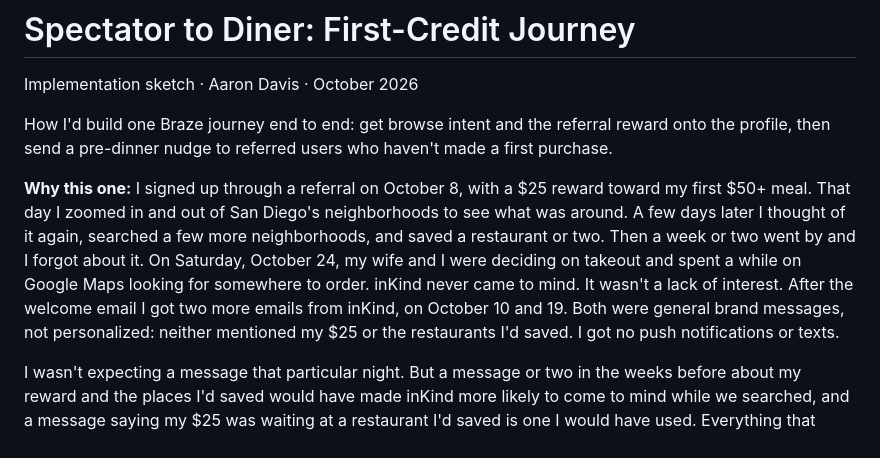
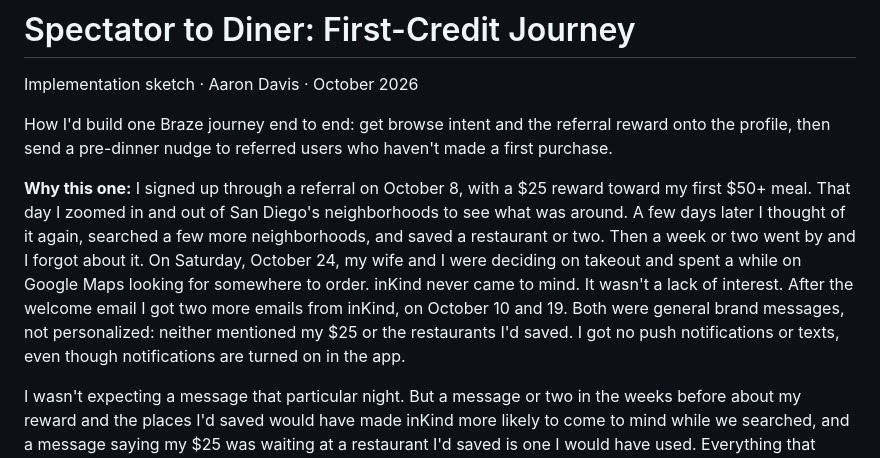
Before and after one commit to arndvs/inkind-first-credit-journey, a Markdown page: README.md, the part around the change. GitHub-like rendering.

Commit message:
README: note that push notifications were enabled in the app
- No push or text messages received although notifications are on in the app

```diff
--- a/README.md
+++ b/README.md
@@ -4,7 +4,7 @@ Implementation sketch · Aaron Davis · October 2026
 
 How I'd build one Braze journey end to end: get browse intent and the referral reward onto the profile, then send a pre-dinner nudge to referred users who haven't made a first purchase.
 
-**Why this one:** I signed up through a referral on October 8, with a $25 reward toward my first $50+ meal. That day I zoomed in and out of San Diego's neighborhoods to see what was around. A few days later I thought of it again, searched a few more neighborhoods, and saved a restaurant or two. Then a week or two went by and I forgot about it. On Saturday, October 24, my wife and I were deciding on takeout and spent a while on Google Maps looking for somewhere to order. inKind never came to mind. It wasn't a lack of interest. After the welcome email I got two more emails from inKind, on October 10 and 19. Both were general brand messages, not personalized: neither mentioned my $25 or the restaurants I'd saved. I got no push notifications or texts.
+**Why this one:** I signed up through a referral on October 8, with a $25 reward toward my first $50+ meal. That day I zoomed in and out of San Diego's neighborhoods to see what was around. A few days later I thought of it again, searched a few more neighborhoods, and saved a restaurant or two. Then a week or two went by and I forgot about it. On Saturday, October 24, my wife and I were deciding on takeout and spent a while on Google Maps looking for somewhere to order. inKind never came to mind. It wasn't a lack of interest. After the welcome email I got two more emails from inKind, on October 10 and 19. Both were general brand messages, not personalized: neither mentioned my $25 or the restaurants I'd saved. I got no push notifications or texts, even though notifications are turned on in the app.
 
 I wasn't expecting a message that particular night. But a message or two in the weeks before about my reward and the places I'd saved would have made inKind more likely to come to mind while we searched, and a message saying my $25 was waiting at a restaurant I'd saved is one I would have used. Everything that message needed was already in my account: the restaurants I saved and the reward I hadn't used. This repo is how I'd get those signals onto the Braze profile and act on them. It's the same idea behind the recency and frequency segments I've built before: message people based on what they've done and what they haven't.
 
```
